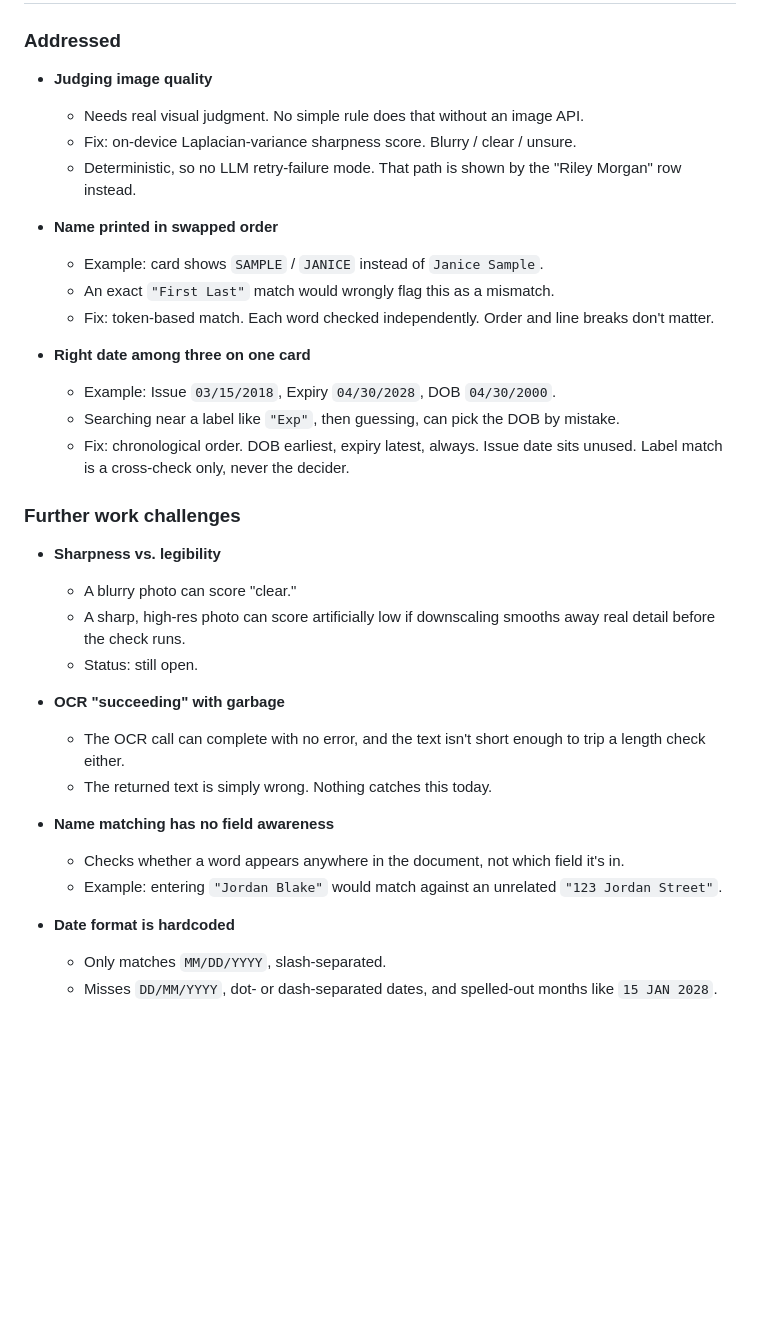
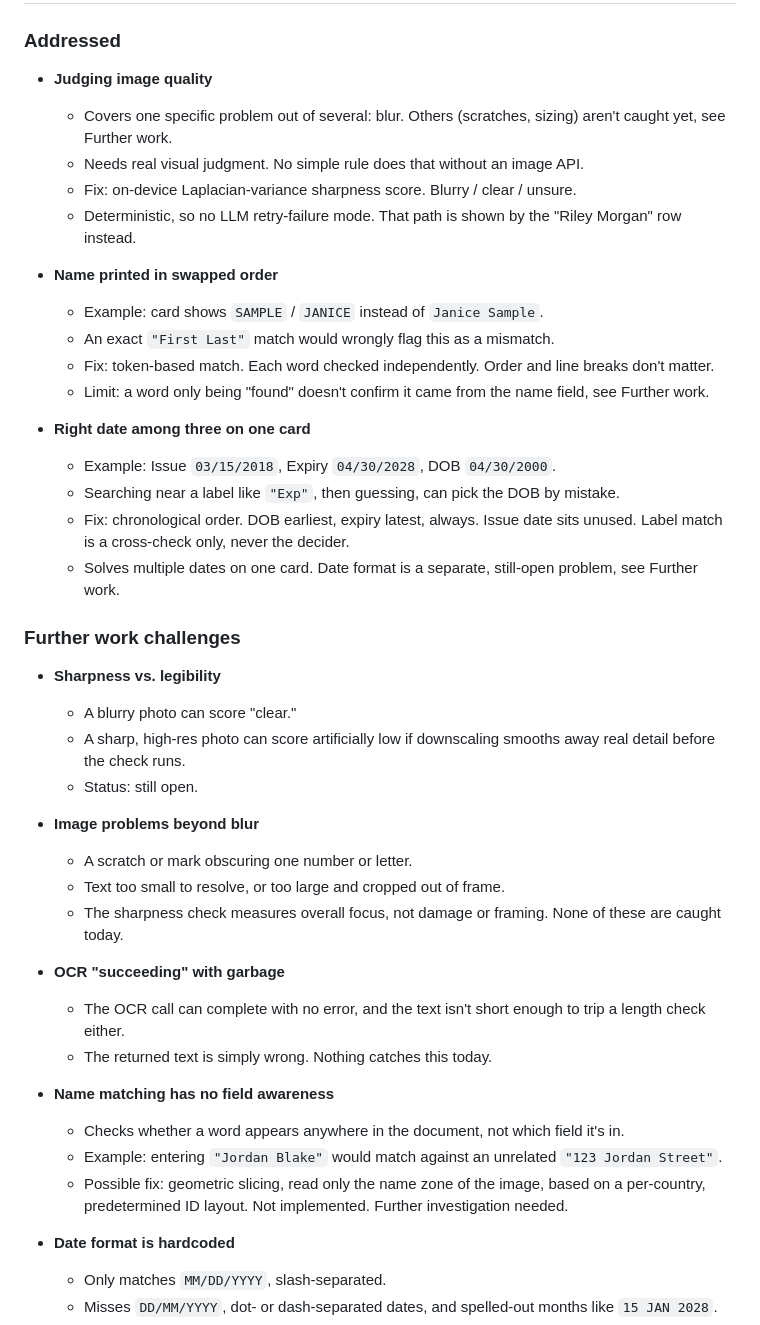
Before and after one commit to SalsabeelNasr/voltify, a Markdown page: README.md, the part around the change. GitHub-like rendering; blank space fills up the shorter version.

Commit message:
Enumerate specific image, name, and date challenge types
Addressed items previously named only one example each (blur, swapped
name order, DOB-vs-expiry). Added explicit pointers to the other real
challenge types in the same category that aren't solved yet:

- Image: blur is the one addressed case; scratches/marks obscuring a
  character and text too small or too large/cropped are new Further
  work items, since the sharpness check measures focus, not damage
  or framing.
- Name: noted the limit that a found token doesn't confirm it came
  from the name field, and added a proposed (not implemented) fix
  direction to the existing "no field awareness" item: geometric
  slicing to read only the name zone, based on a per-country
  predetermined ID layout, same idea as the bounding-box template
  item already there for dates.
- Date: cross-referenced that the chronological-ordering fix solves
  multiple dates on one card specifically, while date format is a
  separate, still-open problem.

Co-Authored-By: Claude Sonnet 5 <noreply@anthropic.com>
Claude-Session: https://claude.ai/code/session_01SyrBoPaHeRkH9tmQ5qLrBP

```diff
--- a/README.md
+++ b/README.md
@@ -135,6 +135,7 @@ both and resubmit."* Always append M5.
 ### Addressed
 
 - **Judging image quality**
+  - Covers one specific problem out of several: blur. Others (scratches, sizing) aren't caught yet, see Further work.
   - Needs real visual judgment. No simple rule does that without an image API.
   - Fix: on-device Laplacian-variance sharpness score. Blurry / clear / unsure.
   - Deterministic, so no LLM retry-failure mode. That path is shown by the "Riley Morgan" row instead.
@@ -143,11 +144,13 @@ both and resubmit."* Always append M5.
   - Example: card shows `SAMPLE` / `JANICE` instead of `Janice Sample`.
   - An exact `"First Last"` match would wrongly flag this as a mismatch.
   - Fix: token-based match. Each word checked independently. Order and line breaks don't matter.
+  - Limit: a word only being "found" doesn't confirm it came from the name field, see Further work.
 
 - **Right date among three on one card**
   - Example: Issue `03/15/2018`, Expiry `04/30/2028`, DOB `04/30/2000`.
   - Searching near a label like `"Exp"`, then guessing, can pick the DOB by mistake.
   - Fix: chronological order. DOB earliest, expiry latest, always. Issue date sits unused. Label match is a cross-check only, never the decider.
+  - Solves multiple dates on one card. Date format is a separate, still-open problem, see Further work.
 
 ### Further work challenges
 
@@ -156,6 +159,11 @@ both and resubmit."* Always append M5.
   - A sharp, high-res photo can score artificially low if downscaling smooths away real detail before the check runs.
   - Status: still open.
 
+- **Image problems beyond blur**
+  - A scratch or mark obscuring one number or letter.
+  - Text too small to resolve, or too large and cropped out of frame.
+  - The sharpness check measures overall focus, not damage or framing. None of these are caught today.
+
 - **OCR "succeeding" with garbage**
   - The OCR call can complete with no error, and the text isn't short enough to trip a length check either.
   - The returned text is simply wrong. Nothing catches this today.
@@ -163,6 +171,8 @@ both and resubmit."* Always append M5.
 - **Name matching has no field awareness**
   - Checks whether a word appears anywhere in the document, not which field it's in.
   - Example: entering `"Jordan Blake"` would match against an unrelated `"123 Jordan Street"`.
+  - Possible fix: geometric slicing, read only the name zone of the image, based on a
+    per-country, predetermined ID layout. Not implemented. Further investigation needed.
 
 - **Date format is hardcoded**
   - Only matches `MM/DD/YYYY`, slash-separated.
```
